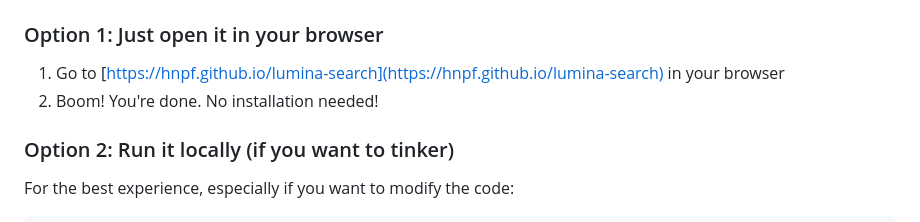
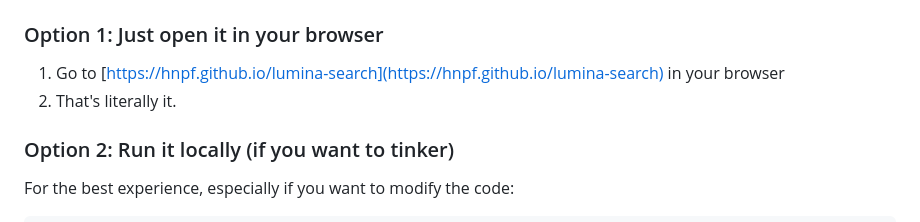
Before and after one commit to hnpf/lumina-search, a Markdown page: README.md, the part around the change. GitHub-like rendering.

```diff
--- a/README.md
+++ b/README.md
@@ -37,7 +37,7 @@ So I got tired of search engines that feel super slow and cluttered, so I made L
 
 ### Option 1: Just open it in your browser
 1. Go to [https://hnpf.github.io/lumina-search](https://hnpf.github.io/lumina-search) in your browser
-2. Boom! You're done. No installation needed!
+2. That's literally it.
 
 ### Option 2: Run it locally (if you want to tinker)
 For the best experience, especially if you want to modify the code:
```
